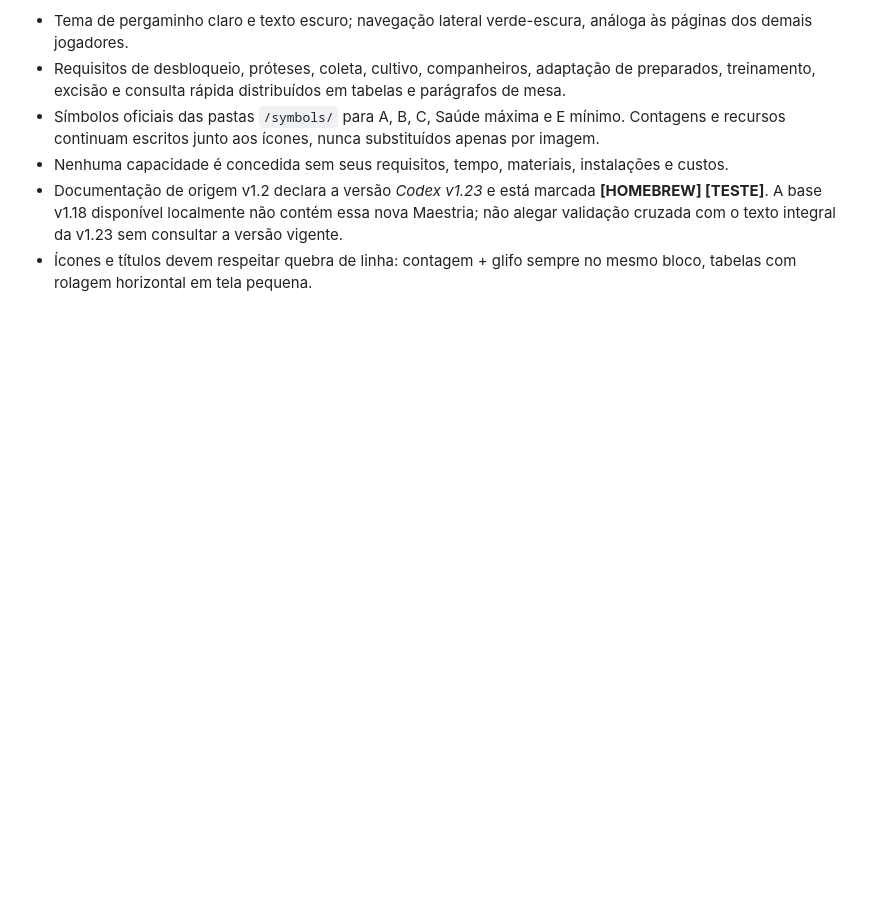
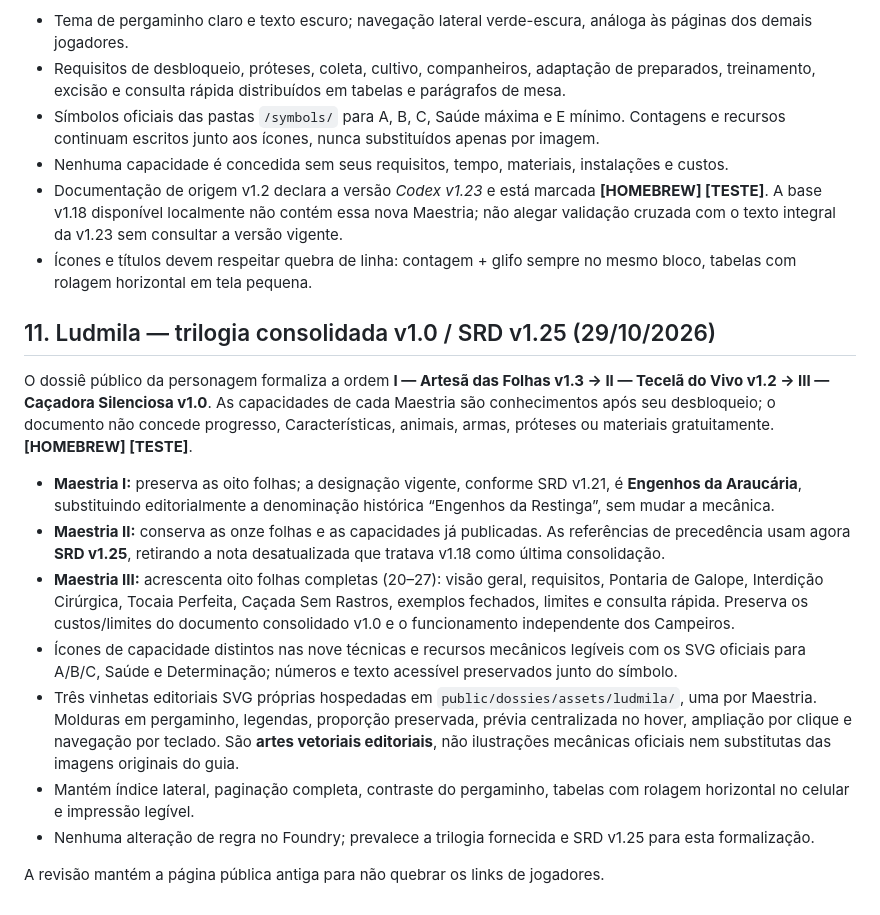
Before and after one commit to Ike-Grifact/Codex-de-Arb-rius, a Markdown page: docs/PADRAO_EDITORIAL_DOSSIES.md, the part around the change. GitHub-like rendering; blank space fills up the shorter version.

Commit message:
Registra padrão editorial consolidado das três Maestrias de Ludmila

```diff
--- a/docs/PADRAO_EDITORIAL_DOSSIES.md
+++ b/docs/PADRAO_EDITORIAL_DOSSIES.md
@@ -116,3 +116,17 @@ A Maestria I — Artesã das Folhas v1.3 permanece com suas oito seções origin
 - Nenhuma capacidade é concedida sem seus requisitos, tempo, materiais, instalações e custos.
 - Documentação de origem v1.2 declara a versão *Codex v1.23* e está marcada **[HOMEBREW] [TESTE]**. A base v1.18 disponível localmente não contém essa nova Maestria; não alegar validação cruzada com o texto integral da v1.23 sem consultar a versão vigente.
 - Ícones e títulos devem respeitar quebra de linha: contagem + glifo sempre no mesmo bloco, tabelas com rolagem horizontal em tela pequena.
+
+## 11. Ludmila — trilogia consolidada v1.0 / SRD v1.25 (29/10/2026)
+
+O dossiê público da personagem formaliza a ordem **I — Artesã das Folhas v1.3 → II — Tecelã do Vivo v1.2 → III — Caçadora Silenciosa v1.0**. As capacidades de cada Maestria são conhecimentos após seu desbloqueio; o documento não concede progresso, Características, animais, armas, próteses ou materiais gratuitamente. **[HOMEBREW] [TESTE]**.
+
+- **Maestria I:** preserva as oito folhas; a designação vigente, conforme SRD v1.21, é **Engenhos da Araucária**, substituindo editorialmente a denominação histórica “Engenhos da Restinga”, sem mudar a mecânica.
+- **Maestria II:** conserva as onze folhas e as capacidades já publicadas. As referências de precedência usam agora **SRD v1.25**, retirando a nota desatualizada que tratava v1.18 como última consolidação.
+- **Maestria III:** acrescenta oito folhas completas (20–27): visão geral, requisitos, Pontaria de Galope, Interdição Cirúrgica, Tocaia Perfeita, Caçada Sem Rastros, exemplos fechados, limites e consulta rápida. Preserva os custos/limites do documento consolidado v1.0 e o funcionamento independente dos Campeiros.
+- Ícones de capacidade distintos nas nove técnicas e recursos mecânicos legíveis com os SVG oficiais para A/B/C, Saúde e Determinação; números e texto acessível preservados junto do símbolo.
+- Três vinhetas editoriais SVG próprias hospedadas em `public/dossies/assets/ludmila/`, uma por Maestria. Molduras em pergaminho, legendas, proporção preservada, prévia centralizada no hover, ampliação por clique e navegação por teclado. São **artes vetoriais editoriais**, não ilustrações mecânicas oficiais nem substitutas das imagens originais do guia.
+- Mantém índice lateral, paginação completa, contraste do pergaminho, tabelas com rolagem horizontal no celular e impressão legível.
+- Nenhuma alteração de regra no Foundry; prevalece a trilogia fornecida e SRD v1.25 para esta formalização.
+
+A revisão mantém a página pública antiga para não quebrar os links de jogadores.
```
